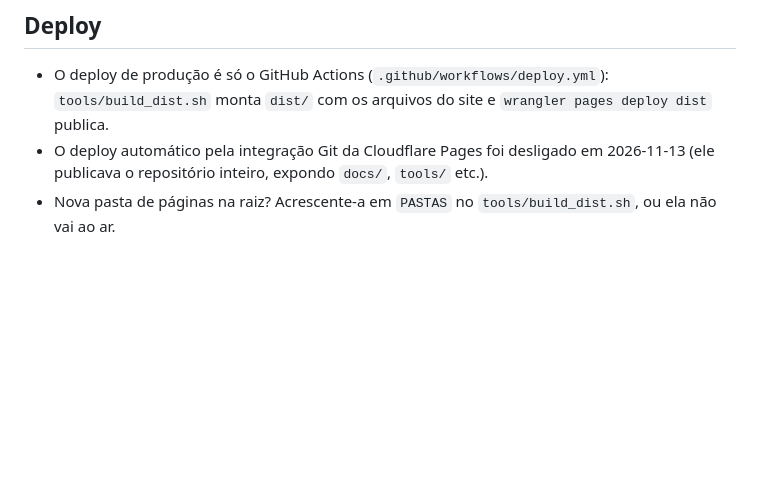
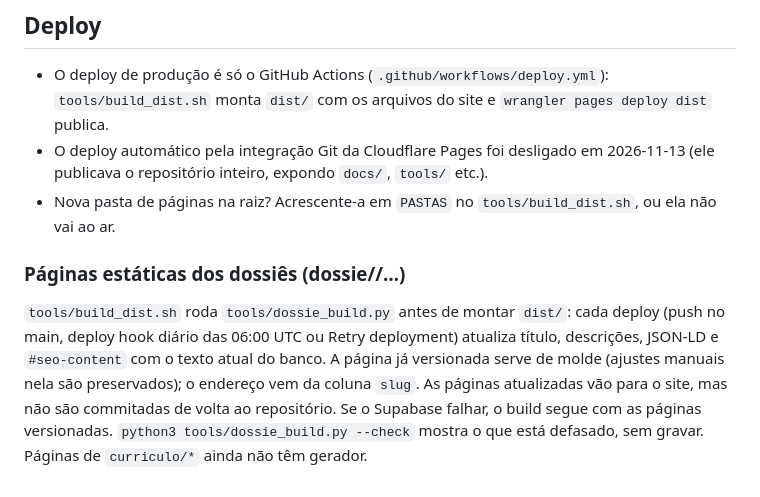
Before and after one commit to AGRhoden/giz-site, a Markdown page: docs/PROJECT_STATE.md, the part around the change. Rendered like a GitHub page; blank space fills up the shorter version.

Commit message:
docs: paginas estaticas dos dossies sao atualizadas no build
Co-Authored-By: Claude Sonnet 5.5 <noreply@anthropic.com>

```diff
--- a/docs/PROJECT_STATE.md
+++ b/docs/PROJECT_STATE.md
@@ -80,3 +80,6 @@
 - O deploy de produção é só o GitHub Actions (`.github/workflows/deploy.yml`): `tools/build_dist.sh` monta `dist/` com os arquivos do site e `wrangler pages deploy dist` publica.
 - O deploy automático pela integração Git da Cloudflare Pages foi desligado em 2026-11-13 (ele publicava o repositório inteiro, expondo `docs/`, `tools/` etc.).
 - Nova pasta de páginas na raiz? Acrescente-a em `PASTAS` no `tools/build_dist.sh`, ou ela não vai ao ar.
+
+### Páginas estáticas dos dossiês (dossie/<slug>/…)
+`tools/build_dist.sh` roda `tools/dossie_build.py` antes de montar `dist/`: cada deploy (push no main, deploy hook diário das 06:00 UTC ou Retry deployment) atualiza título, descrições, JSON-LD e `#seo-content` com o texto atual do banco. A página já versionada serve de molde (ajustes manuais nela são preservados); o endereço vem da coluna `slug`. As páginas atualizadas vão para o site, mas não são commitadas de volta ao repositório. Se o Supabase falhar, o build segue com as páginas versionadas. `python3 tools/dossie_build.py --check` mostra o que está defasado, sem gravar. Páginas de `curriculo/*` ainda não têm gerador.
```
